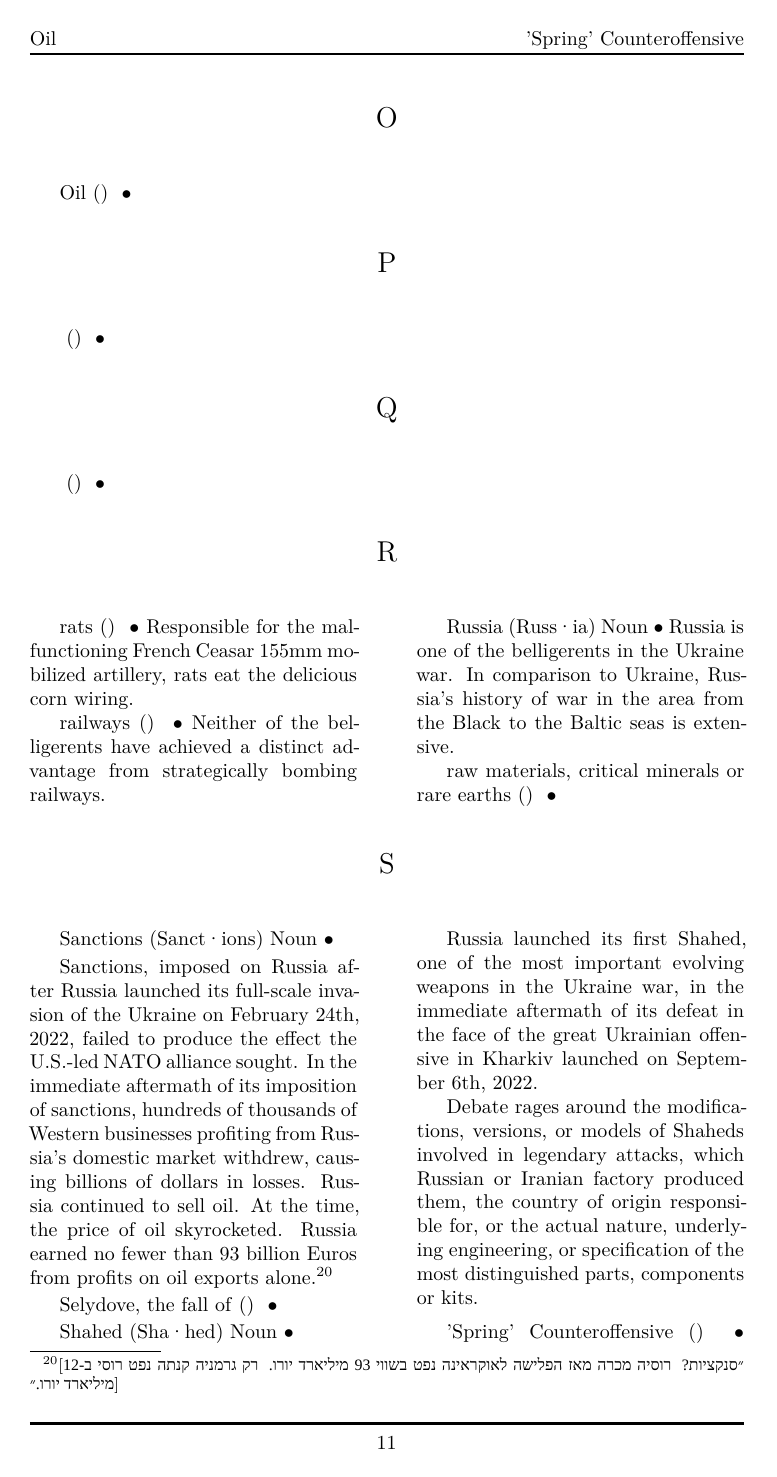
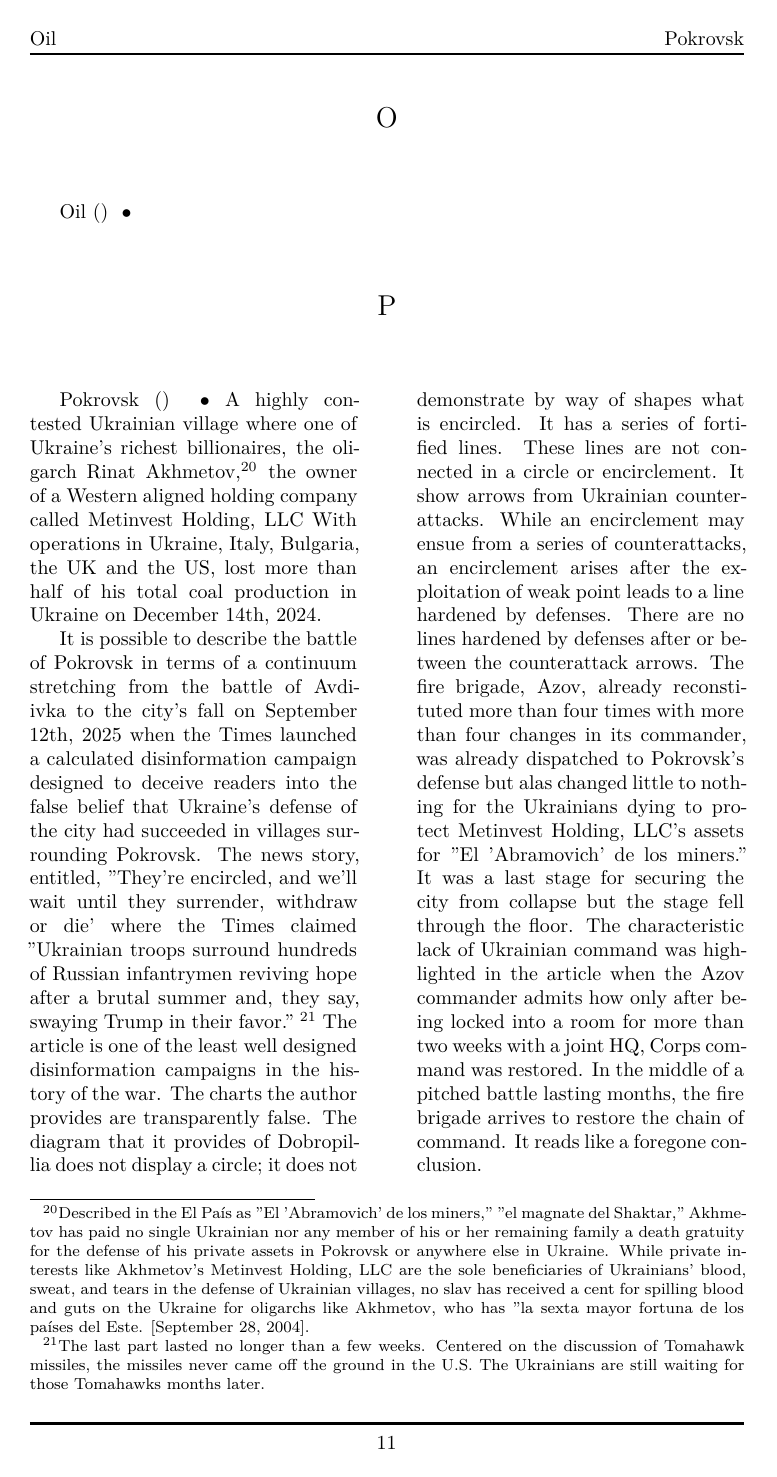
Before and after one commit to 3AC3B33B33B53BB3BF3C2/Xersonesus, a LaTeX document (AHACETFUW.tex): page 11 of 19 before the commit and page 11 of 20 after it. Compiled offline with XeLaTeX; a missing font is replaced by an installed copy or a similar font.

Commit message:
Pokrovsk

```diff
--- a/AHACETFUW.tex
+++ b/AHACETFUW.tex
@@ -397,7 +397,8 @@
 
 \begin{multicols}{2}
 
-\entry{} {} {} { }
+\entry{Pokrovsk} {} {} {A highly contested Ukrainian village where one of Ukraine's richest billionaires, the oligarch Rinat Akhmetov,\footnote{Described in the \textspanish{El País} as "\textspanish{El 'Abramovich' de los miners}," "\textspanish{el magnate del Shaktar}," Akhmetov has paid no single Ukrainian nor any member of his or her remaining family a death gratuity for the defense of his private assets in Pokrovsk or anywhere else in Ukraine. While private interests like Akhmetov's Metinvest Holding, LLC are the sole beneficiaries of Ukrainians' blood, sweat, and tears in the defense of Ukrainian villages, no slav has received a cent for spilling blood and guts on the Ukraine for oligarchs like Akhmetov, who has "\textspanish{la sexta mayor fortuna de los países del Este}. [September 28, 2004].} the owner of a Western aligned holding company called Metinvest Holding, LLC With operations in Ukraine, Italy, Bulgaria, the UK and the US, lost more than half of his total coal production in Ukraine on December 14th, 2024. \newline \indent It is possible to describe the battle of Pokrovsk in terms of a continuum stretching from the battle of Avdiivka to the city's fall on September 12th, 2025 when the \emph{Times} launched a calculated disinformation campaign designed to deceive readers into the false belief that Ukraine's defense of the city had succeeded in villages surrounding Pokrovsk. The news story, entitled, "They're encircled, and we'll wait until they surrender, withdraw or die' where the \emph{Times} claimed "Ukrainian troops surround hundreds of Russian infantrymen reviving hope after a brutal summer and, they say, swaying Trump in their favor." \footnote{The last part lasted no longer than a few weeks. Centered on the discussion of Tomahawk missiles, the missiles never came off the ground in the U.S. The Ukrainians are still waiting for those Tomahawks months later.} The article is one of the least well designed disinformation campaigns in the history of the war. The charts the author provides are transparently false. The diagram that it provides of Dobropillia does not display a circle; it does not demonstrate by way of shapes what is encircled. It has a series of fortified lines. These lines are not connected in a circle or encirclement. It show arrows from Ukrainian counterattacks. While an encirclement may ensue from a series of counterattacks, an encirclement arises after the exploitation of weak point leads to a line hardened by defenses. There are no lines hardened by defenses after or between the counterattack arrows. The fire brigade, Azov, already reconstituted more than four times with more than four changes in its commander, was already dispatched to Pokrovsk's defense but alas changed little to nothing for the Ukrainians dying to protect Metinvest Holding, LLC's assets for "\textspanish{El 'Abramovich' de los miners}." It was a last stage for securing the city from collapse but the stage fell through the floor. The characteristic lack of Ukrainian command was highlighted in the article when the Azov commander admits how only after being locked into a room for more than two weeks with a joint HQ, Corps command was restored. In the middle of a pitched battle lasting months, the fire brigade arrives to restore the chain of command. It reads like a foregone conclusion.
+}
 
 \end{multicols}
 
```
Also changed, not shown: AHACETFUW.pdf, 2 other files.
